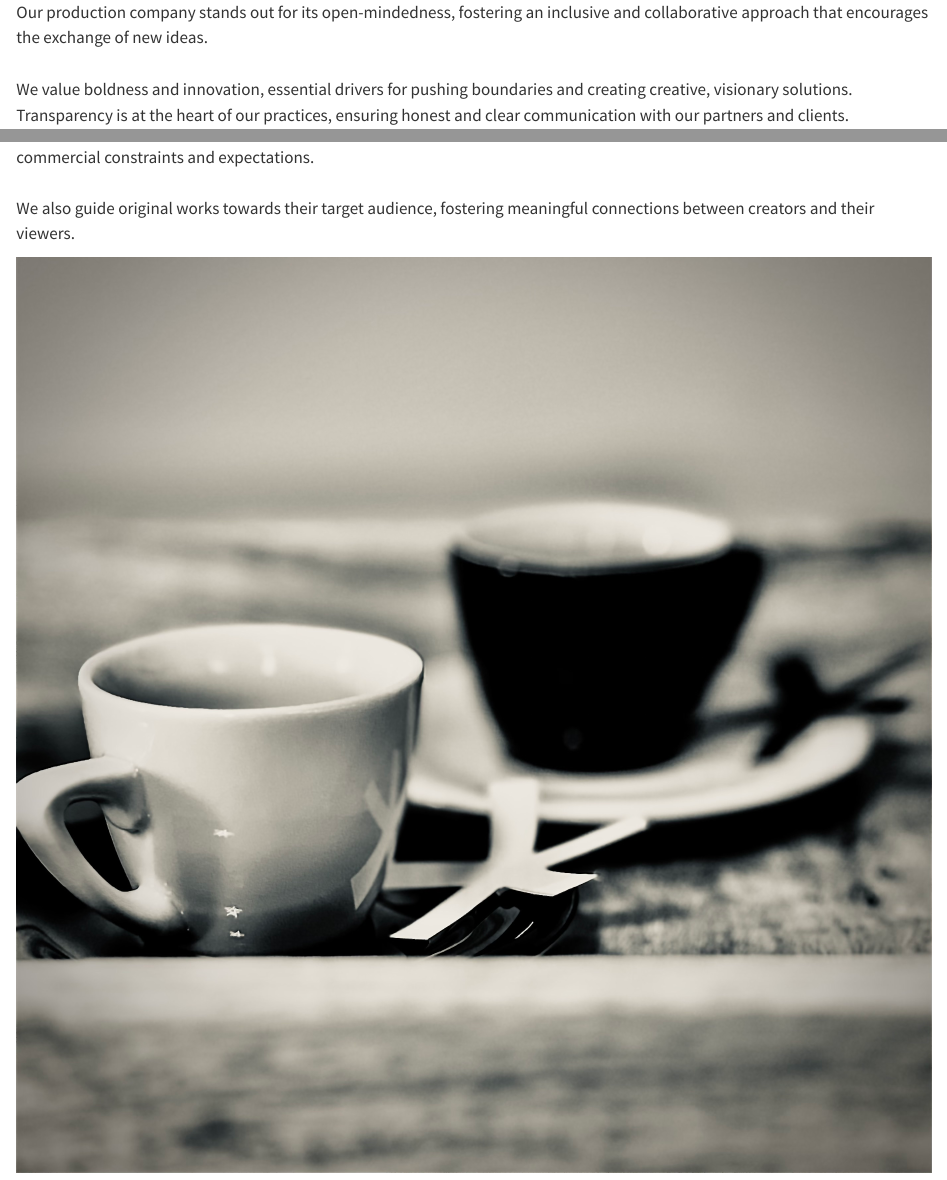
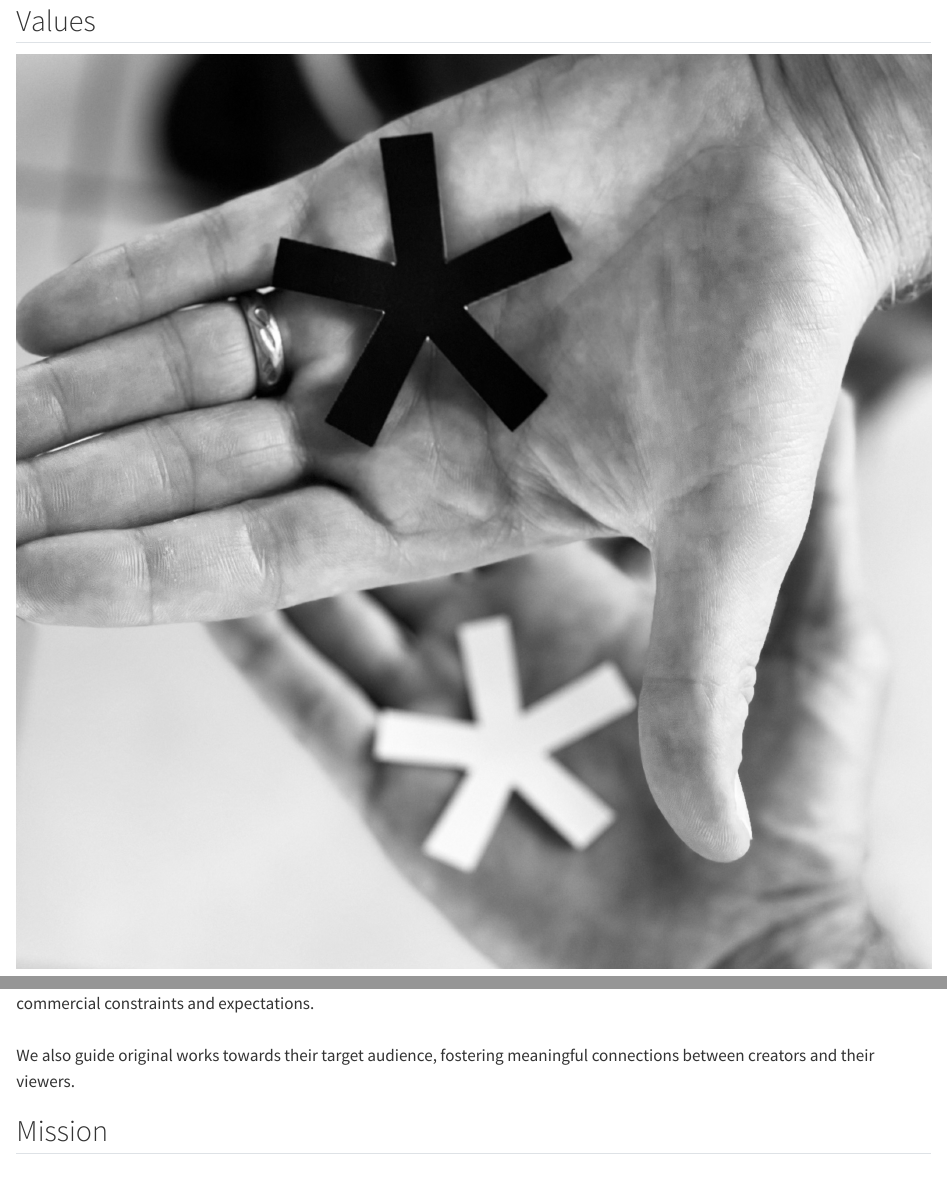
Before and after one commit to ersatz-production/ersatz-production.github.io, a Quarto document (index.qmd): the page in a window 1100 px wide, from 920 px down before the commit and from 20 px down after it, and a second part further down, joined at a grey line. Rendered offline with R 4.5, knitr and Pandoc in place of Quarto, with nearby package versions.

Commit message:
Add titles

```diff
--- a/index.qmd
+++ b/index.qmd
@@ -1,4 +1,4 @@
-
+## Values
 ::: {.image-text-container}
 ![](image/index/mains.jpeg)
 
@@ -20,6 +21,7 @@ We aim to encourage young talents, promoting originality and ensuring the qualit
 We also guide original works towards their target audience, fostering meaningful connections between creators and their viewers.
 :::
 
+## Mission
 ::: {.image-text-container}
 ![](image/index/cafes.jpeg)
 
```
Also changed, not shown: index.qmd (1 more changed lines).
